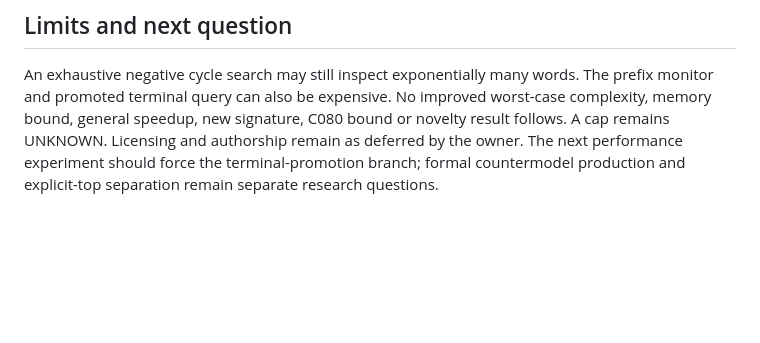
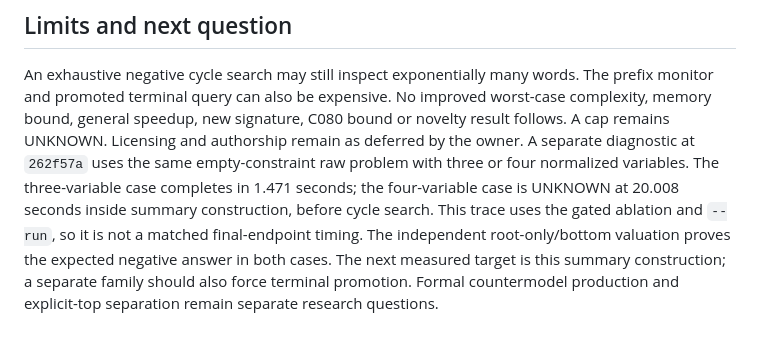
Before and after one commit to mhenglein/subtype-entailment, a Markdown page: notes/2026-09-20-raw-backend-readback.md, the part around the change. Drawn GitHub-style; blank space fills up the shorter version.

```diff
--- a/notes/2026-09-20-raw-backend-readback.md
+++ b/notes/2026-09-20-raw-backend-readback.md
@@ -84,6 +84,12 @@ An exhaustive negative cycle search may still inspect exponentially many words.
 The prefix monitor and promoted terminal query can also be expensive. No
 improved worst-case complexity, memory bound, general speedup, new signature,
 C080 bound or novelty result follows. A cap remains UNKNOWN. Licensing and
-authorship remain as deferred by the owner. The next performance experiment
-should force the terminal-promotion branch; formal countermodel production
-and explicit-top separation remain separate research questions.
+authorship remain as deferred by the owner. A separate diagnostic at `262f57a` uses the same empty-constraint raw problem
+with three or four normalized variables. The three-variable case completes in
+1.471 seconds; the four-variable case is UNKNOWN at 20.008 seconds inside
+summary construction, before cycle search. This trace uses the gated ablation
+and `--run`, so it is not a matched final-endpoint timing. The independent
+root-only/bottom valuation proves the expected negative answer in both cases.
+The next measured target is this summary construction; a separate family
+should also force terminal promotion. Formal countermodel production and
+explicit-top separation remain separate research questions.
```
Also changed, not shown: notes/2026-09-20-raw-backend.md (+13 -0 lines).
